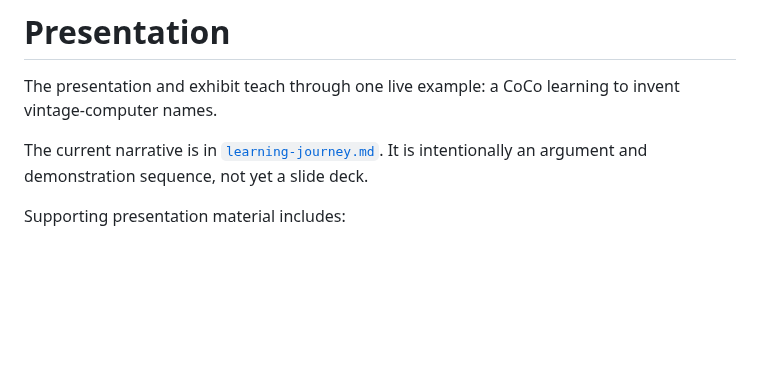
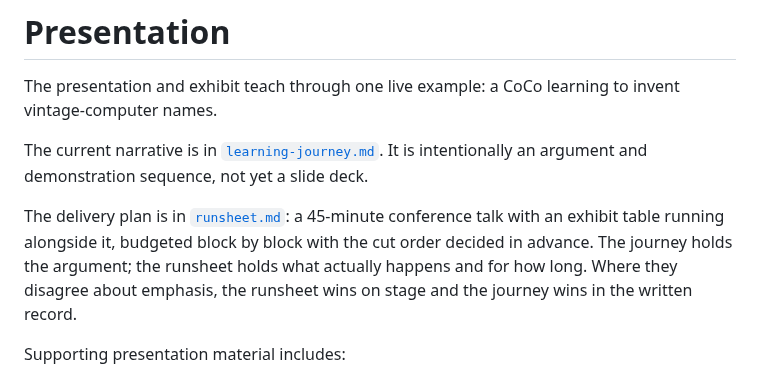
Before and after one commit to svetzal/coco-llm, a Markdown page: presentation/README.md, the part around the change. Rendered like a GitHub page; blank space fills up the shorter version.

Commit message:
presentation: a 45-minute runsheet, and the cut order decided in advance

```diff
--- a/presentation/README.md
+++ b/presentation/README.md
@@ -6,6 +6,13 @@ invent vintage-computer names.
 The current narrative is in
 [`learning-journey.md`](learning-journey.md). It is intentionally an argument
 and demonstration sequence, not yet a slide deck.
+
+The delivery plan is in [`runsheet.md`](runsheet.md): a 45-minute conference
+talk with an exhibit table running alongside it, budgeted block by block with
+the cut order decided in advance. The journey holds the argument; the runsheet
+holds what actually happens and for how long. Where they disagree about
+emphasis, the runsheet wins on stage and the journey wins in the written
+record.
 
 Supporting presentation material includes:
 
```
Also changed, not shown: presentation/runsheet.md (added, +253 -0 lines).
